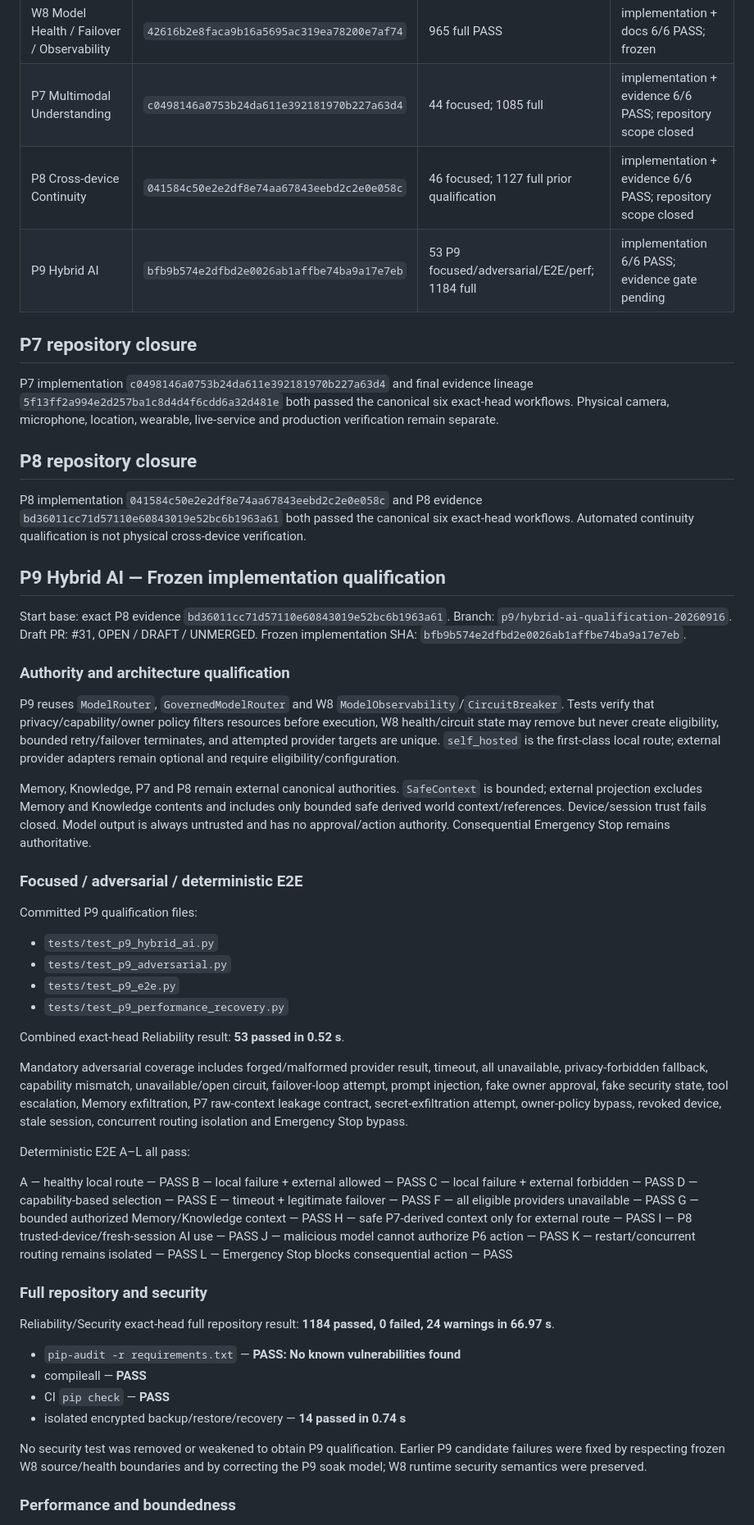
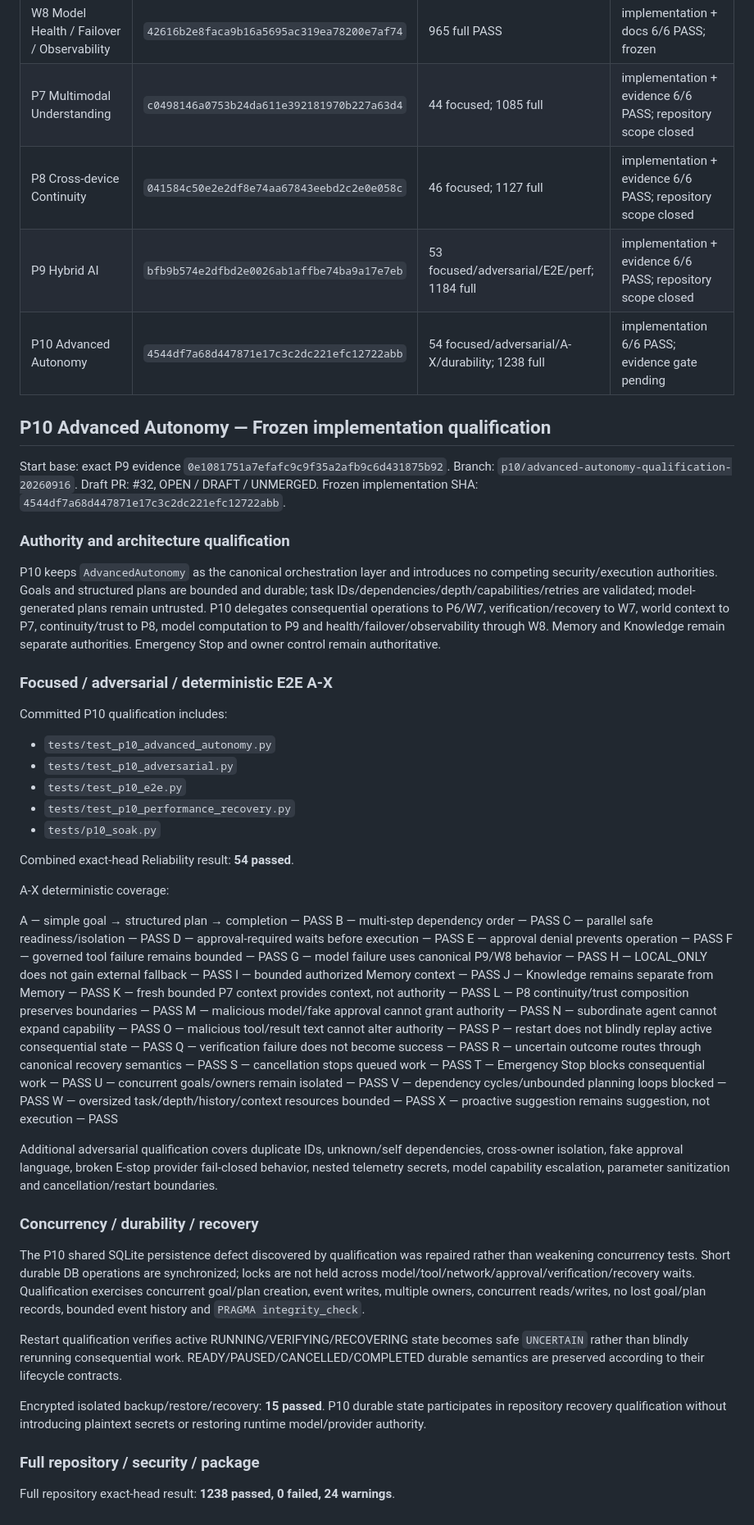
Before and after one commit to sawantvaishnav1994-ai/personal-ai, a Markdown page: docs/TEST_MATRIX.md, the part around one of its changes. Shown at 82% size. GitHub-like rendering.

Commit message:
docs(p10): record final autonomy qualification matrix

```diff
--- a/docs/TEST_MATRIX.md
+++ b/docs/TEST_MATRIX.md
@@ -14,68 +14,71 @@ Baseline date: 2026-09-16
 | W7.6 Verification / Recovery | `38eeae2fc7f609ebc7d3e8681833885b8d35310d` | 778 full PASS | frozen W7 automated evidence |
 | W8 Model Health / Failover / Observability | `42616b2e8faca9b16a5695ac319ea78200e7af74` | 965 full PASS | implementation + docs 6/6 PASS; frozen |
 | P7 Multimodal Understanding | `c0498146a0753b24da611e392181970b227a63d4` | 44 focused; 1085 full | implementation + evidence 6/6 PASS; repository scope closed |
-| P8 Cross-device Continuity | `041584c50e2e2df8e74aa67843eebd2c2e0e058c` | 46 focused; 1127 full prior qualification | implementation + evidence 6/6 PASS; repository scope closed |
-| P9 Hybrid AI | `bfb9b574e2dfbd2e0026ab1affbe74ba9a17e7eb` | 53 P9 focused/adversarial/E2E/perf; 1184 full | implementation 6/6 PASS; evidence gate pending |
+| P8 Cross-device Continuity | `041584c50e2e2df8e74aa67843eebd2c2e0e058c` | 46 focused; 1127 full | implementation + evidence 6/6 PASS; repository scope closed |
+| P9 Hybrid AI | `bfb9b574e2dfbd2e0026ab1affbe74ba9a17e7eb` | 53 focused/adversarial/E2E/perf; 1184 full | implementation + evidence 6/6 PASS; repository scope closed |
+| P10 Advanced Autonomy | `4544df7a68d447871e17c3c2dc221efc12722abb` | 54 focused/adversarial/A-X/durability; 1238 full | implementation 6/6 PASS; evidence gate pending |
 
-## P7 repository closure
+## P10 Advanced Autonomy — Frozen implementation qualification
 
-P7 implementation `c0498146a0753b24da611e392181970b227a63d4` and final evidence lineage `5f13ff2a994e2d257ba1c8d4d4f6cdd6a32d481e` both passed the canonical six exact-head workflows. Physical camera, microphone, location, wearable, live-service and production verification remain separate.
-
-## P8 repository closure
-
-P8 implementation `041584c50e2e2df8e74aa67843eebd2c2e0e058c` and P8 evidence `bd36011cc71d57110e60843019e52bc6b1963a61` both passed the canonical six exact-head workflows. Automated continuity qualification is not physical cross-device verification.
-
-## P9 Hybrid AI — Frozen implementation qualification
-
-Start base: exact P8 evidence `bd36011cc71d57110e60843019e52bc6b1963a61`.
-Branch: `p9/hybrid-ai-qualification-20260916`.
-Draft PR: #31, OPEN / DRAFT / UNMERGED.
-Frozen implementation SHA: `bfb9b574e2dfbd2e0026ab1affbe74ba9a17e7eb`.
+Start base: exact P9 evidence `0e1081751a7efafc9c9f35a2afb9c6d431875b92`.
+Branch: `p10/advanced-autonomy-qualification-20260916`.
+Draft PR: #32, OPEN / DRAFT / UNMERGED.
+Frozen implementation SHA: `4544df7a68d447871e17c3c2dc221efc12722abb`.
 
 ### Authority and architecture qualification
 
-P9 reuses `ModelRouter`, `GovernedModelRouter` and W8 `ModelObservability`/`CircuitBreaker`. Tests verify that privacy/capability/owner policy filters resources before execution, W8 health/circuit state may remove but never create eligibility, bounded retry/failover terminates, and attempted provider targets are unique. `self_hosted` is the first-class local route; external provider adapters remain optional and require eligibility/configuration.
+P10 keeps `AdvancedAutonomy` as the canonical orchestration layer and introduces no competing security/execution authorities. Goals and structured plans are bounded and durable; task IDs/dependencies/depth/capabilities/retries are validated; model-generated plans remain untrusted. P10 delegates consequential operations to P6/W7, verification/recovery to W7, world context to P7, continuity/trust to P8, model computation to P9 and health/failover/observability through W8. Memory and Knowledge remain separate authorities. Emergency Stop and owner control remain authoritative.
 
-Memory, Knowledge, P7 and P8 remain external canonical authorities. `SafeContext` is bounded; external projection excludes Memory and Knowledge contents and includes only bounded safe derived world context/references. Device/session trust fails closed. Model output is always untrusted and has no approval/action authority. Consequential Emergency Stop remains authoritative.
+### Focused / adversarial / deterministic E2E A-X
 
-### Focused / adversarial / deterministic E2E
+Committed P10 qualification includes:
 
-Committed P9 qualification files:
+- `tests/test_p10_advanced_autonomy.py`
+- `tests/test_p10_adversarial.py`
+- `tests/test_p10_e2e.py`
+- `tests/test_p10_performance_recovery.py`
+- `tests/p10_soak.py`
 
-- `tests/test_p9_hybrid_ai.py`
-- `tests/test_p9_adversarial.py`
-- `tests/test_p9_e2e.py`
-- `tests/test_p9_performance_recovery.py`
+Combined exact-head Reliability result: **54 passed**.
 
-Combined exact-head Reliability result: **53 passed in 0.52 s**.
+A-X deterministic coverage:
 
-Mandatory adversarial coverage includes forged/malformed provider result, timeout, all unavailable, privacy-forbidden fallback, capability mismatch, unavailable/open circuit, failover-loop attempt, prompt injection, fake owner approval, fake security state, tool escalation, Memory exfiltration, P7 raw-context leakage contract, secret-exfiltration attempt, owner-policy bypass, revoked device, stale session, concurrent routing isolation and Emergency Stop bypass.
+A — simple goal → structured plan → completion — PASS
+B — multi-step dependency order — PASS
+C — parallel safe readiness/isolation — PASS
+D — approval-required waits before execution — PASS
+E — approval denial prevents operation — PASS
+F — governed tool failure remains bounded — PASS
+G — model failure uses canonical P9/W8 behavior — PASS
+H — LOCAL_ONLY does not gain external fallback — PASS
+I — bounded authorized Memory context — PASS
+J — Knowledge remains separate from Memory — PASS
+K — fresh bounded P7 context provides context, not authority — PASS
+L — P8 continuity/trust composition preserves boundaries — PASS
+M — malicious model/fake approval cannot grant authority — PASS
+N — subordinate agent cannot expand capability — PASS
+O — malicious tool/result text cannot alter authority — PASS
+P — restart does not blindly replay active consequential state — PASS
+Q — verification failure does not become success — PASS
+R — uncertain outcome routes through canonical recovery semantics — PASS
+S — cancellation stops queued work — PASS
+T — Emergency Stop blocks consequential work — PASS
+U — concurrent goals/owners remain isolated — PASS
+V — dependency cycles/unbounded planning loops blocked — PASS
+W — oversized task/depth/history/context resources bounded — PASS
+X — proactive suggestion remains suggestion, not execution — PASS
 
-Deterministic E2E A–L all pass:
+Additional adversarial qualification covers duplicate IDs, unknown/self dependencies, cross-owner isolation, fake approval language, broken E-stop provider fail-closed behavior, nested telemetry secrets, model capability escalation, parameter sanitization and cancellation/restart boundaries.
 
-A — healthy local route — PASS
-B — local failure + external allowed — PASS
-C — local failure + external forbidden — PASS
-D — capability-based selection — PASS
-E — timeout + legitimate failover — PASS
-F — all eligible providers unavailable — PASS
-G — bounded authorized Memory/Knowledge context — PASS
-H — safe P7-derived context only for external route — PASS
-I — P8 trusted-device/fresh-session AI use — PASS
-J — malicious model cannot authorize P6 action — PASS
-K — restart/concurrent routing remains isolated — PASS
-L — Emergency Stop blocks consequential action — PASS
+### Concurrency / durability / recovery
 
-### Full repository and security
+The P10 shared SQLite persistence defect discovered by qualification was repaired rather than weakening concurrency tests. Short durable DB operations are synchronized; locks are not held across model/tool/network/approval/verification/recovery waits. Qualification exercises concurrent goal/plan creation, event writes, multiple owners, concurrent reads/writes, no lost goal/plan records, bounded event history and `PRAGMA integrity_check`.
 
-Reliability/Security exact-head full repository result: **1184 passed, 0 failed, 24 warnings in 66.97 s**.
+Restart qualification verifies active RUNNING/VERIFYING/RECOVERING state becomes safe `UNCERTAIN` rather than blindly rerunning consequential work. READY/PAUSED/CANCELLED/COMPLETED durable semantics are preserved according to their lifecycle contracts.
 
-- `pip-audit -r requirements.txt` — **PASS: No known vulnerabilities found**
-- compileall — **PASS**
-- CI `pip check` — **PASS**
-- isolated encrypted backup/restore/recovery — **14 passed in 0.74 s**
+Encrypted isolated backup/restore/recovery: **15 passed**. P10 durable state participates in repository recovery qualification without introducing plaintext secrets or restoring runtime model/provider authority.
 
-No security test was removed or weakened to obtain P9 qualification. Earlier P9 candidate failures were fixed by respecting frozen W8 source/health boundaries and by correcting the P9 soak model; W8 runtime security semantics were preserved.
+### Full repository / security / package
 
-### Performance and boundedness
+Full repository exact-head result: **1238 passed, 0 failed, 24 warnings**.
 
```
Also changed, not shown: other parts of docs/TEST_MATRIX.md (+43 -40 lines).
